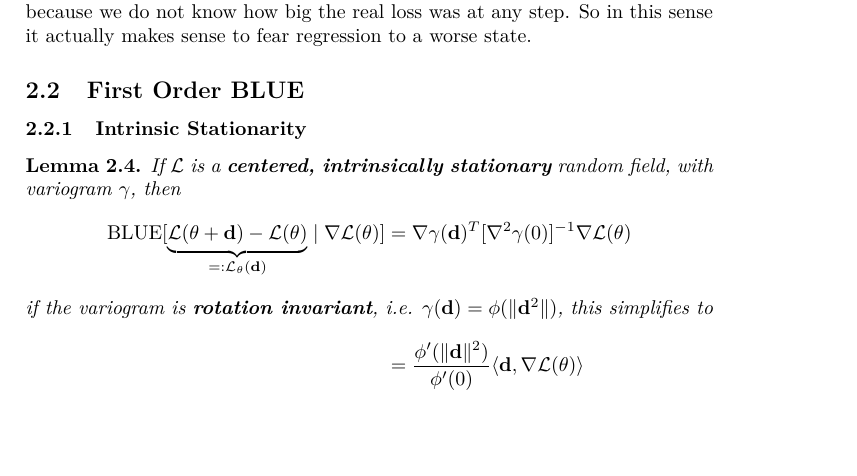
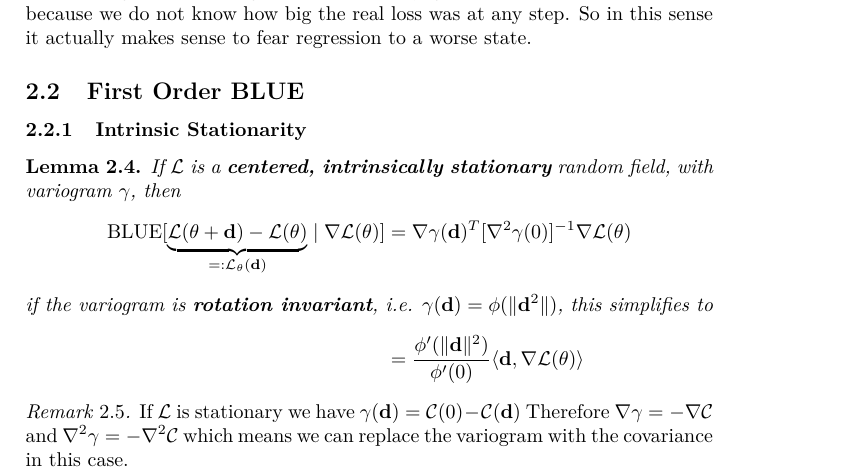
Before and after one commit to Mannheim-Probability/bayesian-descent, a LaTeX paper (ms.tex, which reads sections/blue.tex): part of page 5 of 14, cut so that both start at the same text. Compiled offline with pdfLaTeX.

Commit message:
[no ci] remark about variograms

```diff
--- a/sections/blue.tex
+++ b/sections/blue.tex
@@ -133,6 +133,13 @@ So in this sense it actually makes sense to fear regression to a worse state.
 		\langle \step, \nabla\Loss(\param)\rangle
 	\end{align*}
 \end{lemma}
+\begin{remark}
+	If \(\Loss\) is stationary we have \(\gamma(\step) = \C(0) - \C(\step)\)
+	Therefore \(\nabla\gamma = - \nabla\C\) and \(\nabla^2\gamma = -\nabla^2\C\)
+	which means we can replace the variogram with the covariance in this case.
+\end{remark}
+
+
 \begin{proof}
 	As we know \(\Loss\) is centered, we know that any element
 	\(\hat{\Loss}(\param+\step)\) from \(\LUE\) has the form \(\langle b,
```
